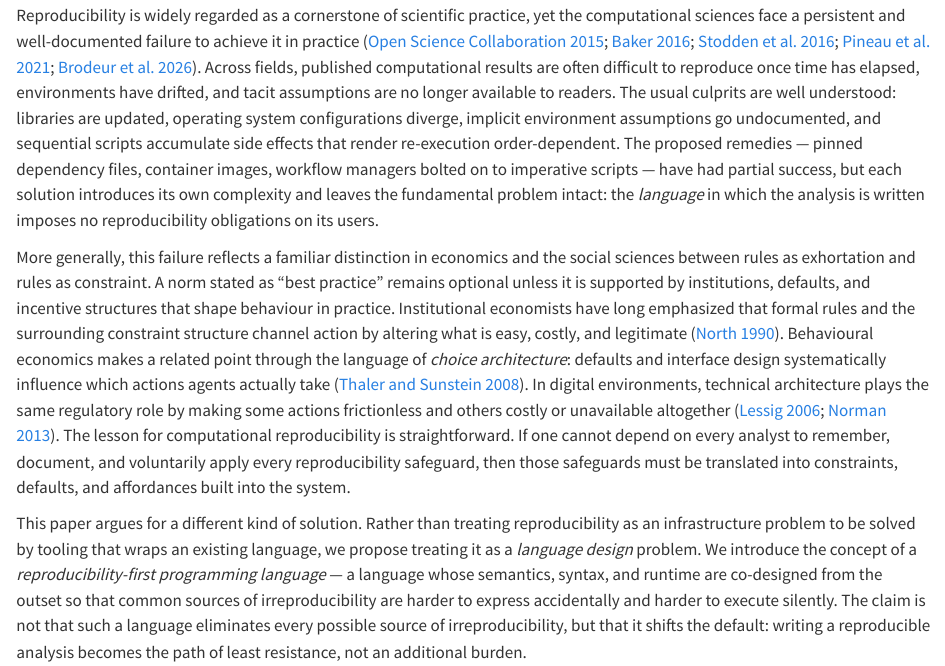
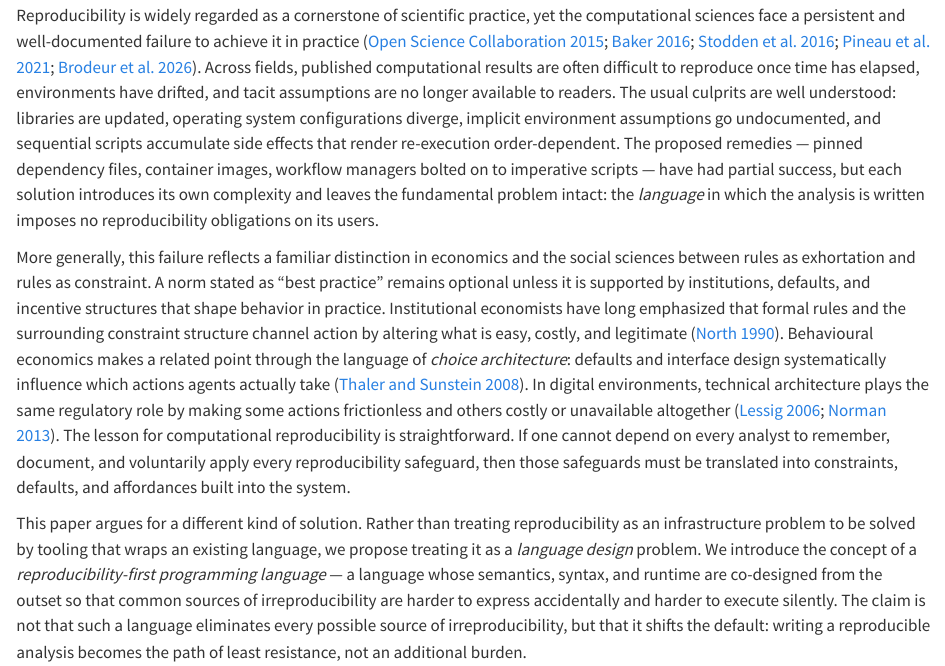
Before and after one commit to b-rodrigues/tlang, a Quarto document (paper/paper.qmd): the page in a window 1100 px wide, from 560 px down. Rendered offline with R 4.5, knitr and Pandoc in place of Quarto, with nearby package versions.

Commit message:
docs: normalize spelling in paper intro
Agent-Logs-Url: https://github.com/b-rodrigues/tlang/sessions/a1d3c939-abe4-4f79-a2d7-6908d6041460

Co-authored-by: b-rodrigues <2998834+b-rodrigues@users.noreply.github.com>

```diff
--- a/paper/paper.qmd
+++ b/paper/paper.qmd
@@ -44,7 +44,7 @@ reproducibility obligations on its users.
 More generally, this failure reflects a familiar distinction in economics and
 the social sciences between rules as exhortation and rules as constraint. A
 norm stated as "best practice" remains optional unless it is supported by
-institutions, defaults, and incentive structures that shape behaviour in
+institutions, defaults, and incentive structures that shape behavior in
 practice. Institutional economists have long emphasized that formal rules and
 the surrounding constraint structure channel action by altering what is easy,
 costly, and legitimate [@North1990]. Behavioural economics makes a related
```
